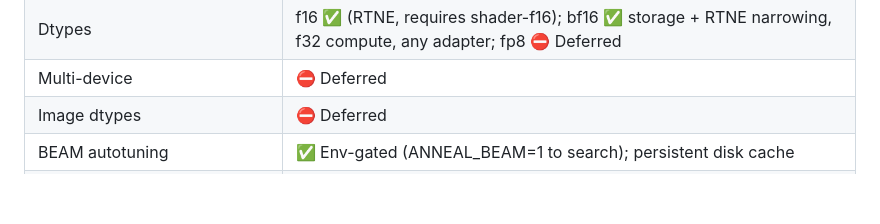
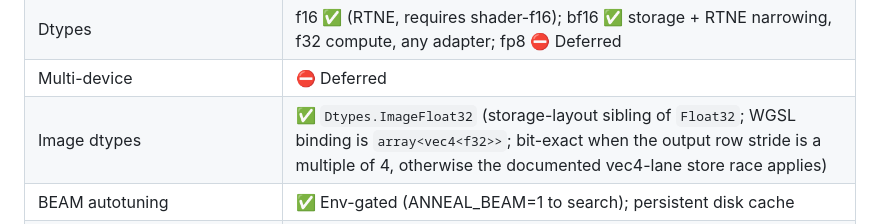
Before and after one commit to georgebuilds/anneal, a Markdown page: README.md, the part around the change. Rendered like a GitHub page; blank space fills up the shorter version.

Commit message:
📝 docs: ship image dtype across SPEC/README/LIMITATIONS with vec4 row-stride constraint

```diff
--- a/README.md
+++ b/README.md
@@ -178,7 +178,7 @@ The line between shipped capabilities and deferred ones is intentional, not acci
 | Devices | Single device |
 | Dtypes | f16 ✅ (RTNE, requires shader-f16); bf16 ✅ storage + RTNE narrowing, f32 compute, any adapter; fp8 ⛔ Deferred |
 | Multi-device | ⛔ Deferred |
-| Image dtypes | ⛔ Deferred |
+| Image dtypes | ✅ `Dtypes.ImageFloat32` (storage-layout sibling of `Float32`; WGSL binding is `array<vec4<f32>>`; bit-exact when the output row stride is a multiple of 4, otherwise the documented vec4-lane store race applies) |
 | BEAM autotuning | ✅ Env-gated (ANNEAL_BEAM=1 to search); persistent disk cache |
 | ONNX import | ✅ `onnx.Import(bytes, arena, device)`, ~100 op handlers, zero-CGO; Strategy A bit-exact gate + Strategy B onnxruntime cross-check; 174/234 conformance pass, 0 fail; `WithStructureOnly()` for WASM dropzone |
 | `anneal web` (local studio) | ✅ Single binary, 8 deep-linkable views, WASM/native split, zero telemetry, WCAG 2.x AA |
```
Also changed, not shown: LIMITATIONS.md (+1 -1 lines), SPEC.md (+2 -2 lines).
